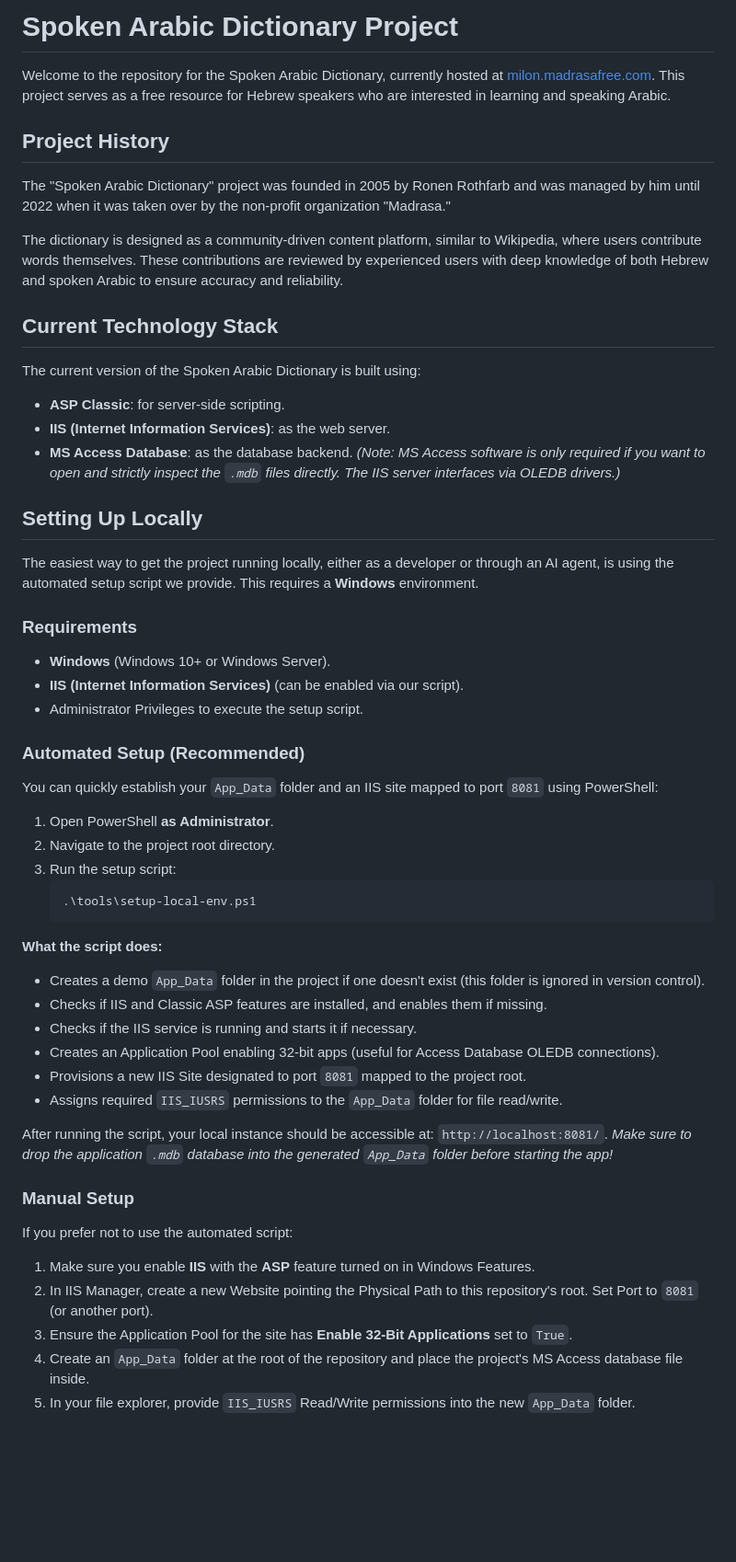
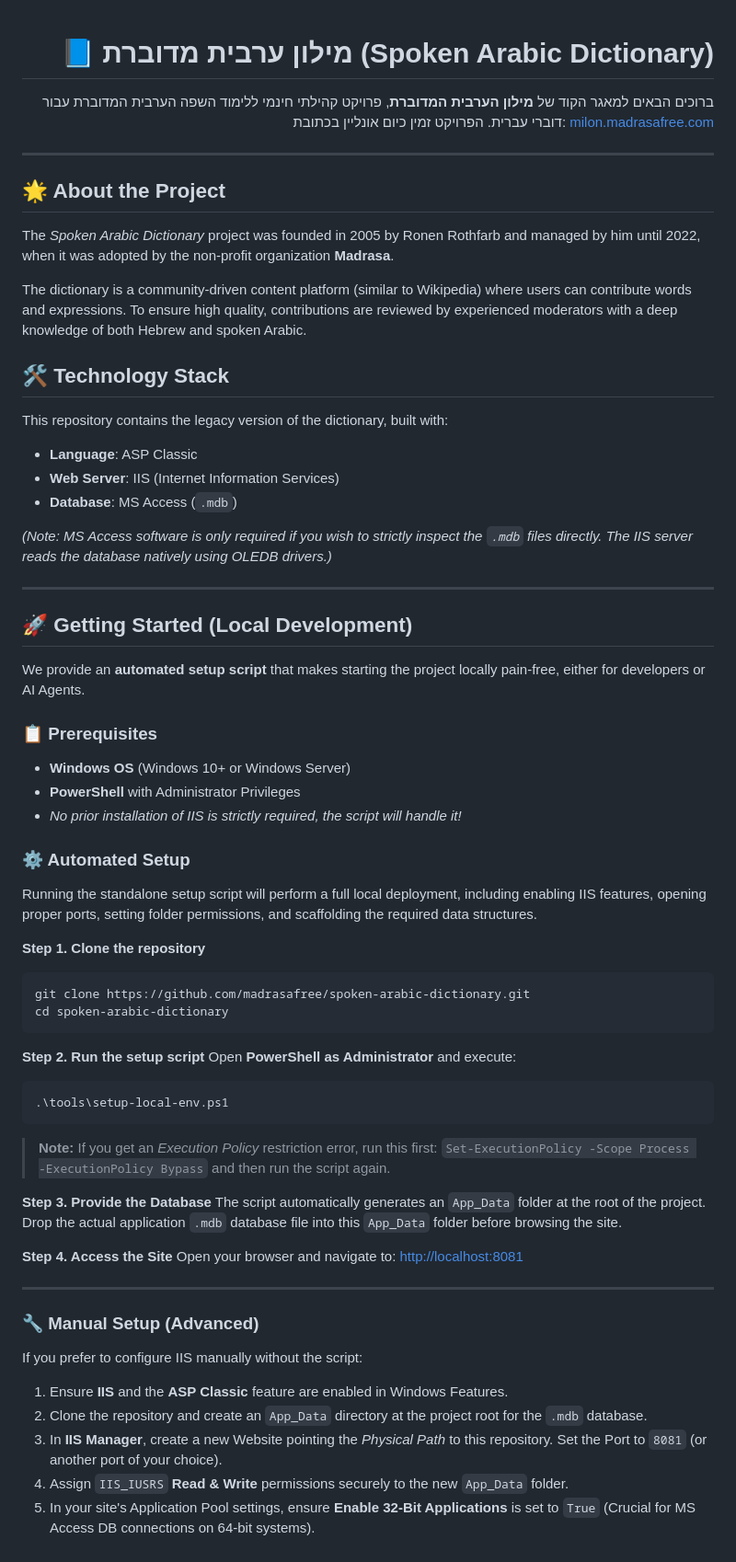
Before and after one commit to madrasafree/spoken-arabic-dictionary, a Markdown page: README.md, the part around the change. Shown at 92% size. Drawn GitHub-style; blank space fills up the shorter version.

Commit message:
Refactor README for professional look and comprehensive setup instructions

````diff
--- a/README.md
+++ b/README.md
@@ -1,52 +1,69 @@
-# Spoken Arabic Dictionary Project
+<div dir="rtl" align="right">
 
-Welcome to the repository for the Spoken Arabic Dictionary, currently hosted at [milon.madrasafree.com](https://milon.madrasafree.com/). This project serves as a free resource for Hebrew speakers who are interested in learning and speaking Arabic.
+# 📘 מילון ערבית מדוברת (Spoken Arabic Dictionary)
 
-## Project History
-The "Spoken Arabic Dictionary" project was founded in 2005 by Ronen Rothfarb and was managed by him until 2022 when it was taken over by the non-profit organization "Madrasa."
+ברוכים הבאים למאגר הקוד של **מילון הערבית המדוברת**, פרויקט קהילתי חינמי ללימוד השפה הערבית המדוברת עבור דוברי עברית.
+הפרויקט זמין כיום אונליין בכתובת:
+[milon.madrasafree.com](https://milon.madrasafree.com/)
+</div>
 
-The dictionary is designed as a community-driven content platform, similar to Wikipedia, where users contribute words themselves. These contributions are reviewed by experienced users with deep knowledge of both Hebrew and spoken Arabic to ensure accuracy and reliability.
+---
 
-## Current Technology Stack
-The current version of the Spoken Arabic Dictionary is built using:
-- **ASP Classic**: for server-side scripting.
-- **IIS (Internet Information Services)**: as the web server.
-- **MS Access Database**: as the database backend. *(Note: MS Access software is only required if you want to open and strictly inspect the `.mdb` files directly. The IIS server interfaces via OLEDB drivers.)*
+## 🌟 About the Project
+The *Spoken Arabic Dictionary* project was founded in 2005 by Ronen Rothfarb and managed by him until 2022, when it was adopted by the non-profit organization **Madrasa**.
 
-## Setting Up Locally
+The dictionary is a community-driven content platform (similar to Wikipedia) where users can contribute words and expressions. To ensure high quality, contributions are reviewed by experienced moderators with a deep knowledge of both Hebrew and spoken Arabic.
 
-The easiest way to get the project running locally, either as a developer or through an AI agent, is using the automated setup script we provide. This requires a **Windows** environment.
+## 🛠️ Technology Stack
+This repository contains the legacy version of the dictionary, built with:
+- **Language**: ASP Classic
+- **Web Server**: IIS (Internet Information Services)
+- **Database**: MS Access (`.mdb`)
 
-### Requirements
-- **Windows** (Windows 10+ or Windows Server).
-- **IIS (Internet Information Services)** (can be enabled via our script).
-- Administrator Privileges to execute the setup script.
+*(Note: MS Access software is only required if you wish to strictly inspect the `.mdb` files directly. The IIS server reads the database natively using OLEDB drivers.)*
 
-### Automated Setup (Recommended)
-You can quickly establish your `App_Data` folder and an IIS site mapped to port `8081` using PowerShell:
+---
 
-1. Open PowerShell **as Administrator**.
-2. Navigate to the project root directory.
-3. Run the setup script:
-   ```powershell
-   .\tools\setup-local-env.ps1
-   ```
+## 🚀 Getting Started (Local Development)
 
-**What the script does:**
-- Creates a demo `App_Data` folder in the project if one doesn't exist (this folder is ignored in version control).
-- Checks if IIS and Classic ASP features are installed, and enables them if missing.
-- Checks if the IIS service is running and starts it if necessary.
-- Creates an Application Pool enabling 32-bit apps (useful for Access Database OLEDB connections).
-- Provisions a new IIS Site designated to port `8081` mapped to the project root.
-- Assigns required `IIS_IUSRS` permissions to the `App_Data` folder for file read/write.
+We provide an **automated setup script** that makes starting the project locally pain-free, either for developers or AI Agents.
 
-After running the script, your local instance should be accessible at: `http://localhost:8081/`.
-*Make sure to drop the application `.mdb` database into the generated `App_Data` folder before starting the app!*
+### 📋 Prerequisites
+- **Windows OS** (Windows 10+ or Windows Server)
+- **PowerShell** with Administrator Privileges
+- *No prior installation of IIS is strictly required, the script will handle it!*
 
-### Manual Setup
-If you prefer not to use the automated script:
-1. Make sure you enable **IIS** with the **ASP** feature turned on in Windows Features.
-2. In IIS Manager, create a new Website pointing the Physical Path to this repository's root. Set Port to `8081` (or another port).
-3. Ensure the Application Pool for the site has **Enable 32-Bit Applications** set to `True`.
-4. Create an `App_Data` folder at the root of the repository and place the project's MS Access database file inside.
-5. In your file explorer, provide `IIS_IUSRS` Read/Write permissions into the new `App_Data` folder.
+### ⚙️ Automated Setup
+
+Running the standalone setup script will perform a full local deployment, including enabling IIS features, opening proper ports, setting folder permissions, and scaffolding the required data structures.
+
+**Step 1. Clone the repository**
+```bash
+git clone https://github.com/madrasafree/spoken-arabic-dictionary.git
+cd spoken-arabic-dictionary
+```
+
+**Step 2. Run the setup script**
+Open **PowerShell as Administrator** and execute:
+```powershell
+.\tools\setup-local-env.ps1
+```
+> **Note:** If you get an *Execution Policy* restriction error, run this first: `Set-ExecutionPolicy -Scope Process -ExecutionPolicy Bypass` and then run the script again.
+
+**Step 3. Provide the Database**
+The script automatically generates an `App_Data` folder at the root of the project.
+Drop the actual application `.mdb` database file into this `App_Data` folder before browsing the site.
+
+**Step 4. Access the Site**
+Open your browser and navigate to:
+[http://localhost:8081](http://localhost:8081)
+
+---
+
+### 🔧 Manual Setup (Advanced)
+If you prefer to configure IIS manually without the script:
+1. Ensure **IIS** and the **ASP Classic** feature are enabled in Windows Features.
+2. Clone the repository and create an `App_Data` directory at the project root for the `.mdb` database.
+3. In **IIS Manager**, create a new Website pointing the *Physical Path* to this repository. Set the Port to `8081` (or another port of your choice).
+4. Assign `IIS_IUSRS` **Read & Write** permissions securely to the new `App_Data` folder.
+5. In your site's Application Pool settings, ensure **Enable 32-Bit Applications** is set to `True` (Crucial for MS Access DB connections on 64-bit systems).
````
